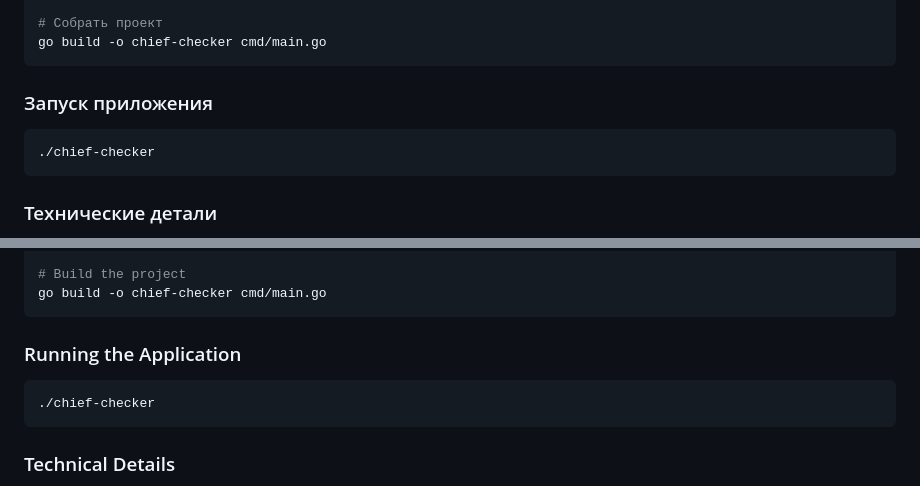
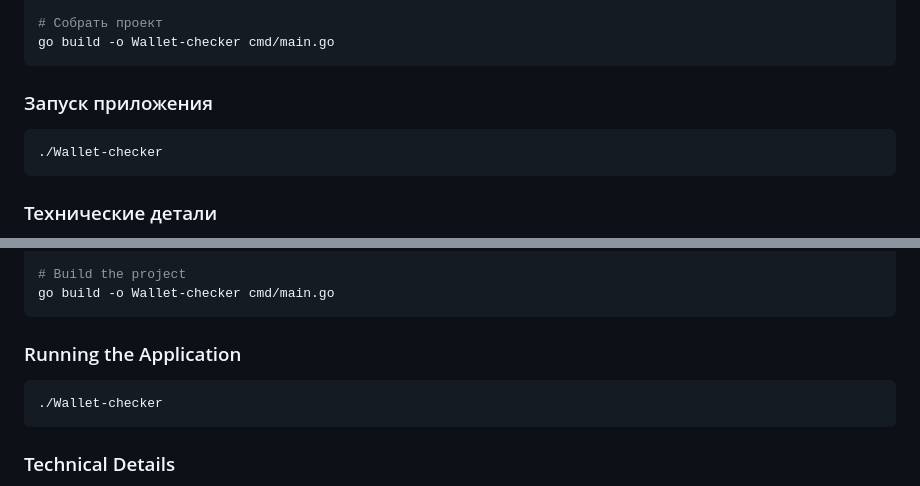
Before and after one commit to ssq0-0/Wallet-checker, a Markdown page: README.md, 2 parts joined by grey strips. GitHub-like rendering.

````diff
--- a/README.md
+++ b/README.md
@@ -43,12 +43,12 @@ cd /Wallet-checker
 - `socks5://host:port:user:pass`
 
 # Собрать проект
-go build -o chief-checker cmd/main.go
+go build -o Wallet-checker cmd/main.go
 ```
 
 ### Запуск приложения
 ```bash
-./chief-checker
+./Wallet-checker
 ```
 
 ### Технические детали
@@ -144,12 +144,12 @@ cd Wallet-checker
 - `socks5://host:port:user:pass`
 
 # Build the project
-go build -o chief-checker cmd/main.go
+go build -o Wallet-checker cmd/main.go
 ```
 
 ### Running the Application
 ```bash
-./chief-checker
+./Wallet-checker
 ```
 
 ### Technical Details
````
